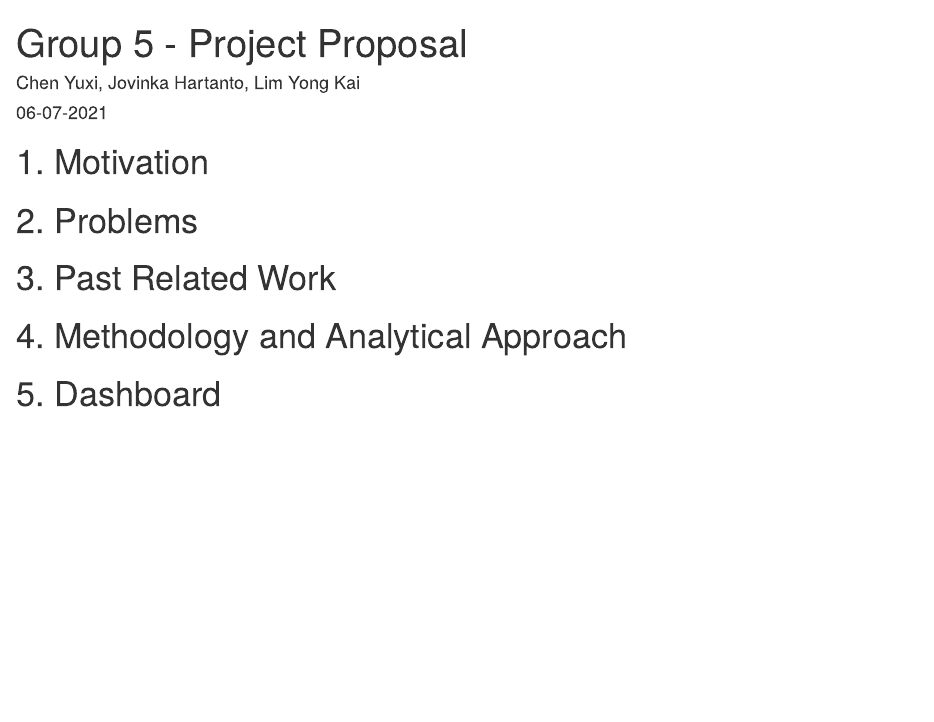
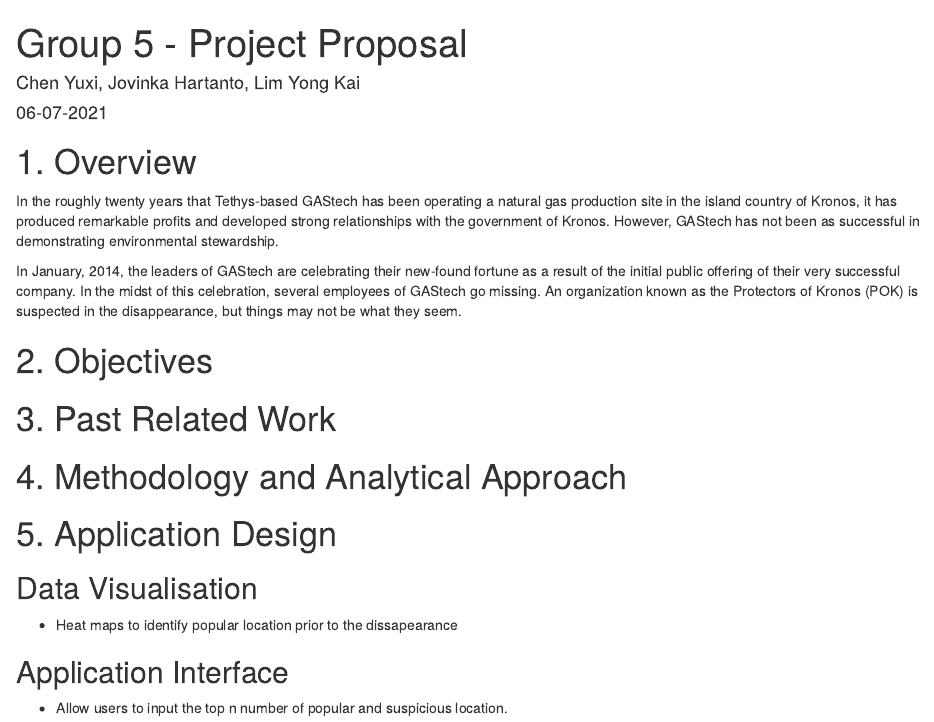
Before and after one commit to jovinkahartanto/Visual-Analytics---Group-Project, an R Markdown document (_posts/2021-06-07-project-proposal/project-proposal.Rmd): the page in a window 1100 px wide, from its top. Rendered offline with R 4.5, knitr and Pandoc, with nearby package versions; drawn as R Markdown's standard HTML page in place of the format the file asks for.

Commit message:
update 1

````diff
--- a/_posts/2021-06-07-project-proposal/project-proposal.Rmd
+++ b/_posts/2021-06-07-project-proposal/project-proposal.Rmd
@@ -17,12 +17,21 @@
 ```
 
 
-# 1. Motivation
+# 1. Overview
+In the roughly twenty years that Tethys-based GAStech has been operating a natural gas production site in the island country of Kronos, it has produced remarkable profits and developed strong relationships with the government of Kronos. However, GAStech has not been as successful in demonstrating environmental stewardship.
 
-# 2. Problems
+In January, 2014, the leaders of GAStech are celebrating their new-found fortune as a result of the initial public offering of their very successful company. In the midst of this celebration, several employees of GAStech go missing. An organization known as the Protectors of Kronos (POK) is suspected in the disappearance, but things may not be what they seem.
+
+# 2. Objectives
 
 # 3. Past Related Work
 
 # 4. Methodology and Analytical Approach
 
-# 5. Dashboard
+# 5. Application Design
+
+## Data Visualisation
+* Heat maps to identify popular location prior to the dissapearance
+
+## Application Interface
+* Allow users to input the top n number of popular and suspicious location.
````
